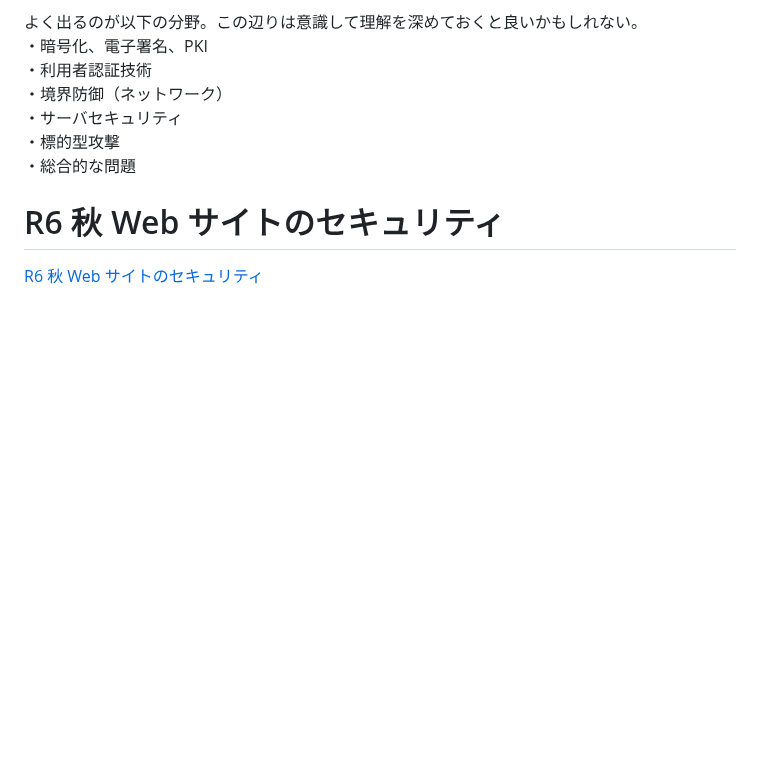
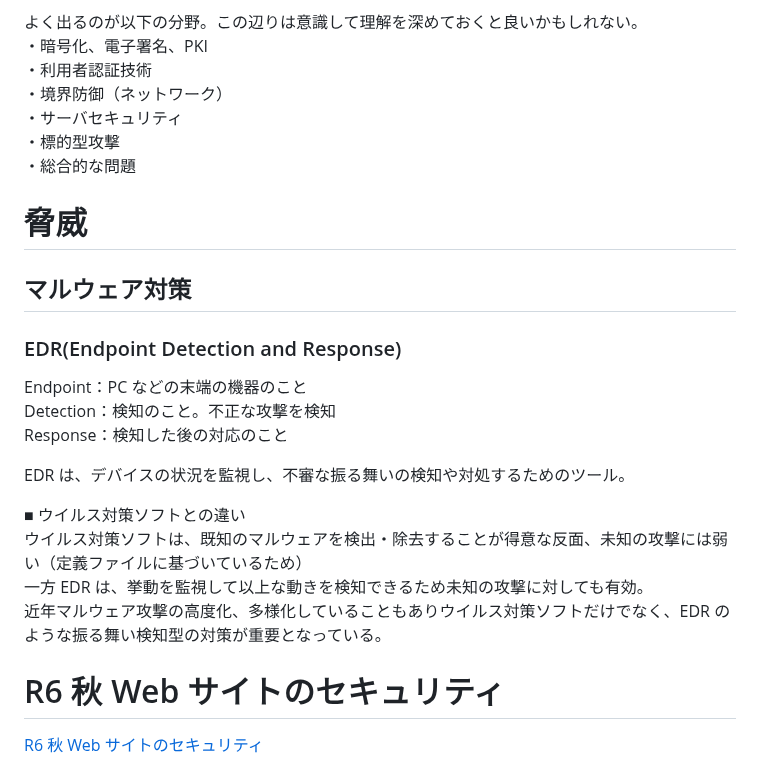
Before and after one commit to sasamario/public-learning-repository, a Markdown page: 応用情報/午後学習/情報セキュリティ(必須).md, the part around the change. GitHub-like rendering; blank space fills up the shorter version.

Commit message:
Update: EDRについて追記

```diff
--- a/応用情報/午後学習/情報セキュリティ(必須).md
+++ b/応用情報/午後学習/情報セキュリティ(必須).md
@@ -10,6 +10,23 @@
 ・サーバセキュリティ
 ・標的型攻撃
 ・総合的な問題
+
+# 脅威
+
+## マルウェア対策
+
+### EDR(Endpoint Detection and Response)
+
+Endpoint：PC などの末端の機器のこと
+Detection：検知のこと。不正な攻撃を検知
+Response：検知した後の対応のこと
+
+EDR は、デバイスの状況を監視し、不審な振る舞いの検知や対処するためのツール。
+
+■ ウイルス対策ソフトとの違い
+ウイルス対策ソフトは、既知のマルウェアを検出・除去することが得意な反面、未知の攻撃には弱い（定義ファイルに基づいているため）
+一方 EDR は、挙動を監視して以上な動きを検知できるため未知の攻撃に対しても有効。
+近年マルウェア攻撃の高度化、多様化していることもありウイルス対策ソフトだけでなく、EDR のような振る舞い検知型の対策が重要となっている。
 
 # R6 秋 Web サイトのセキュリティ
 
```
